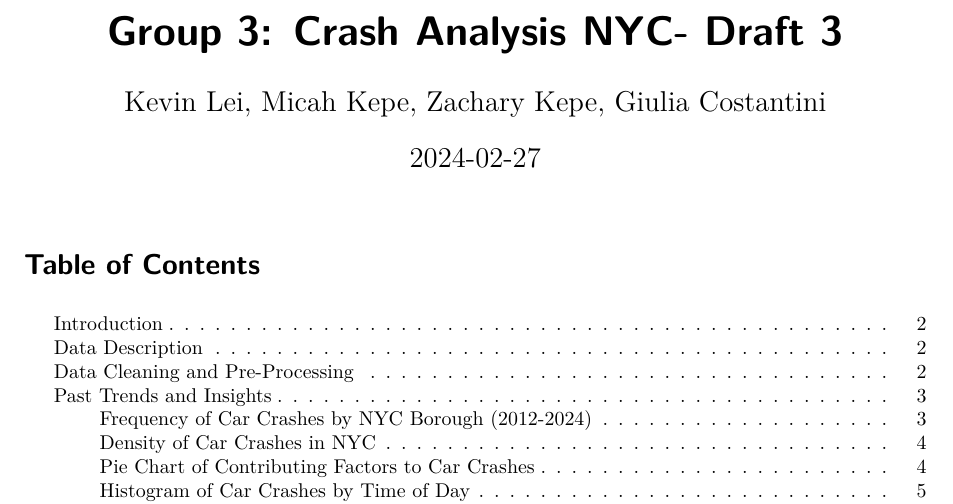
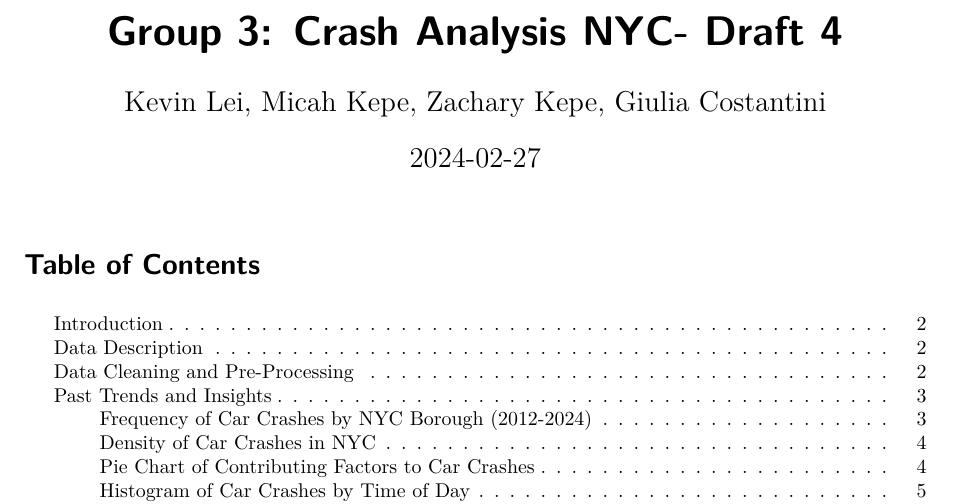
Before and after one commit to micahkepe/stat405project, a Quarto document (reports/report_draft4.qmd): part of page 1 of 14, cut so that both start at the same text. Rendered offline with R 4.5, knitr and Pandoc in place of Quarto, then LaTeX, with nearby package versions; some code elsewhere in the file could not run offline.

Commit message:
Update draft 4 titles

```diff
--- a/reports/report_draft4.qmd
+++ b/reports/report_draft4.qmd
@@ -1,5 +1,5 @@
 ---
-title: "Group 3: Crash Analysis NYC- Draft 3"
+title: "Group 3: Crash Analysis NYC- Draft 4"
 author: "Kevin Lei, Micah Kepe, Zachary Kepe, Giulia Costantini"
 date: "2024-02-27"
 format:
@@ -15,7 +15,7 @@ toc-title: "Table of Contents"
 header-includes:
   - \usepackage{fancyhdr}
   - \pagestyle{fancy}
-  - \fancyhead[CO,CE]{Crash Analysis NYC (Draft 3)}
+  - \fancyhead[CO,CE]{Crash Analysis NYC (Draft 4)}
   - \fancyhead[LE,RO]{\thepage}
   - \fancyfoot{}
   - \fancyfoot[LE,RO]{\thepage}
```
